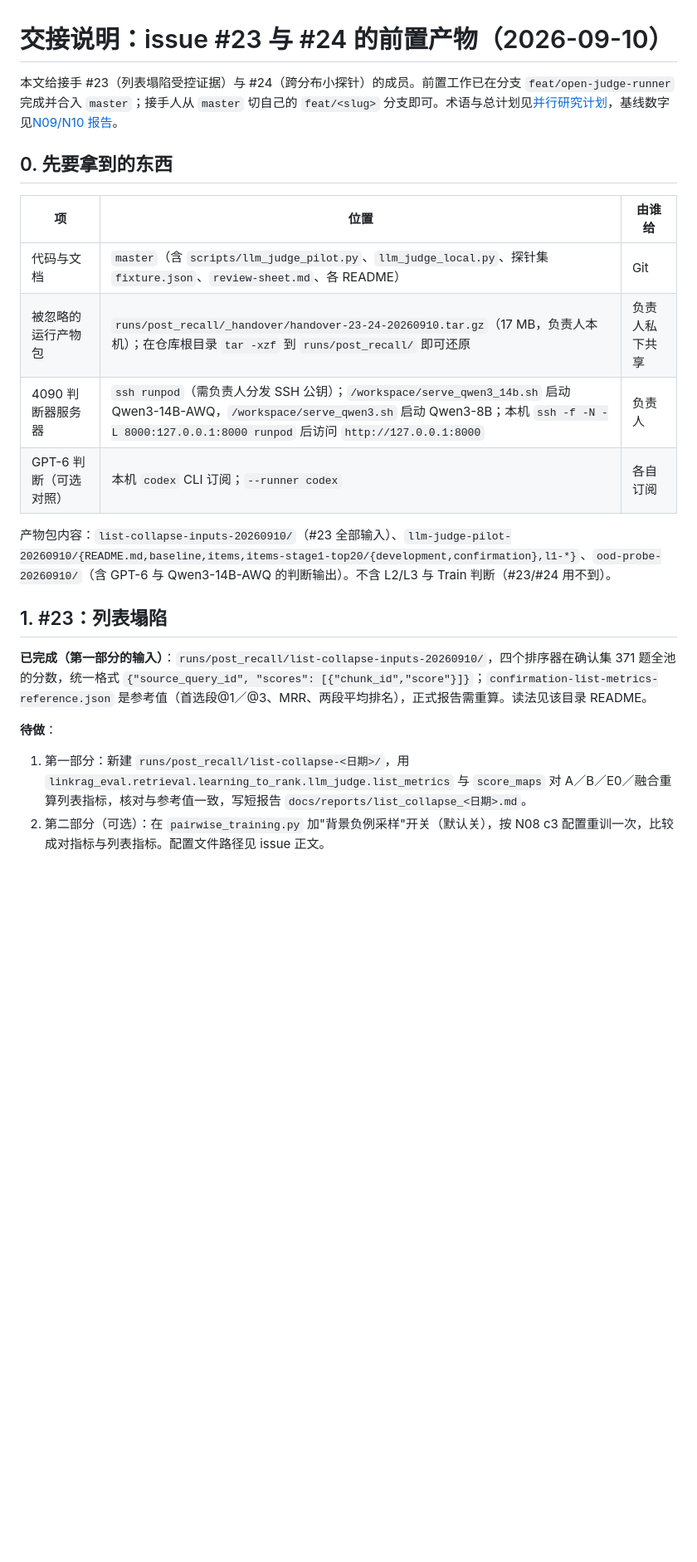
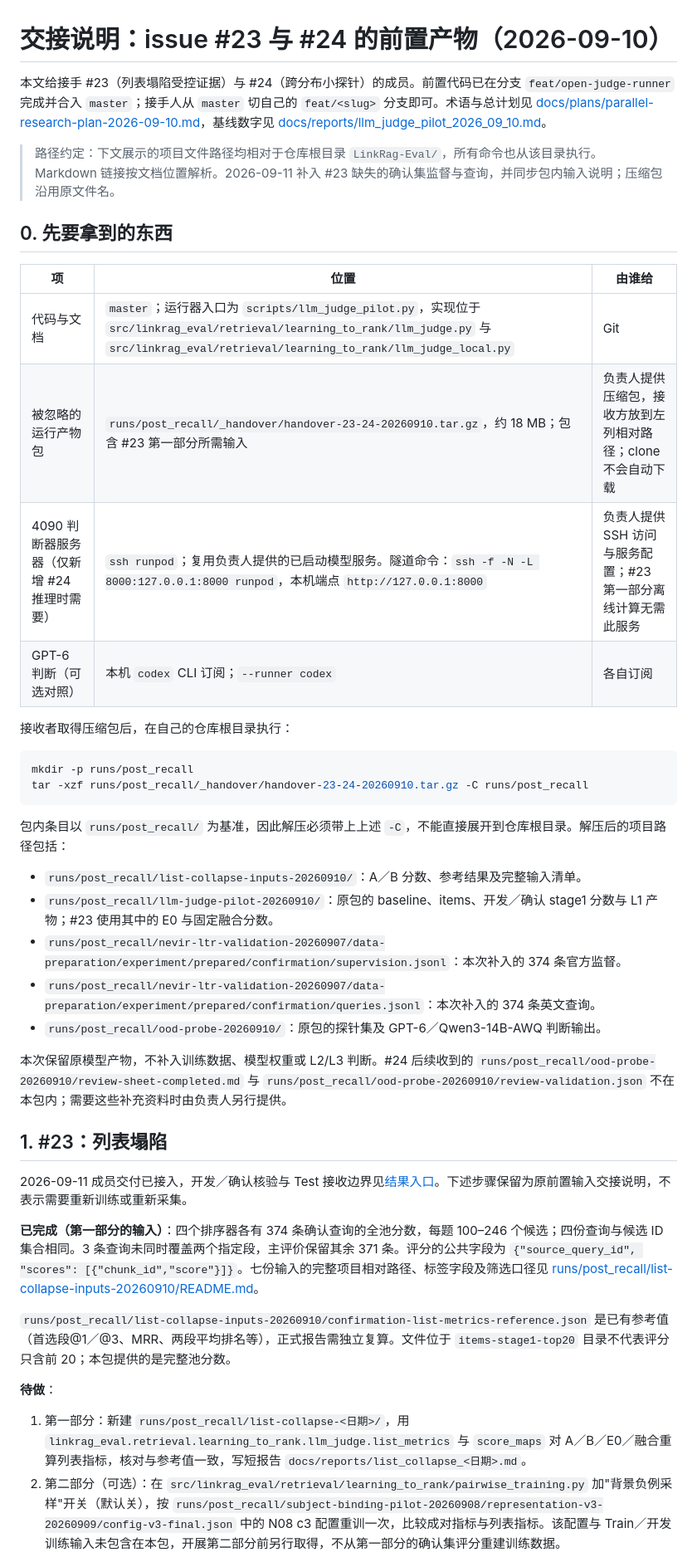
Before and after one commit to ql-link/LinkRag-Eval, a Markdown page: docs/plans/handover-issues-23-24-2026-09-10.md, the part around one of its changes. Shown at 83% size. GitHub-like rendering; blank space fills up the shorter version.

Commit message:
docs(data): 补齐列表诊断输入交接与已接收成果入口 (#23)
- 纠正交付包解压位置，列出确认监督、英文查询及四个排序器全池分数的实际路径。
- 区分 374 条计划查询与 371 条共同覆盖评价，并说明 stage1-top20 文件实际保留完整池分数。
- 登记成员结果已接收，原待办保留为历史交接步骤；训练扩展不得从确认评分重建训练输入。
- 仅调整输入说明，保留 #24 已有复核章节和所有共享评分、监督原件。

````diff
--- a/docs/plans/handover-issues-23-24-2026-09-10.md
+++ b/docs/plans/handover-issues-23-24-2026-09-10.md
@@ -1,23 +1,44 @@
 # 交接说明：issue #23 与 #24 的前置产物（2026-09-10）
 
-本文给接手 #23（列表塌陷受控证据）与 #24（跨分布小探针）的成员。前置工作已在分支 `feat/open-judge-runner` 完成并合入 `master`；接手人从 `master` 切自己的 `feat/<slug>` 分支即可。术语与总计划见[并行研究计划](parallel-research-plan-2026-09-10.md)，基线数字见[N09/N10 报告](../reports/llm_judge_pilot_2026_09_10.md)。
+本文给接手 #23（列表塌陷受控证据）与 #24（跨分布小探针）的成员。前置代码已在分支 `feat/open-judge-runner` 完成并合入 `master`；接手人从 `master` 切自己的 `feat/<slug>` 分支即可。术语与总计划见 [docs/plans/parallel-research-plan-2026-09-10.md](parallel-research-plan-2026-09-10.md)，基线数字见 [docs/reports/llm_judge_pilot_2026_09_10.md](../reports/llm_judge_pilot_2026_09_10.md)。
+
+> 路径约定：下文展示的项目文件路径均相对于仓库根目录 `LinkRag-Eval/`，所有命令也从该目录执行。Markdown 链接按文档位置解析。2026-09-11 补入 #23 缺失的确认集监督与查询，并同步包内输入说明；压缩包沿用原文件名。
 
 ## 0. 先要拿到的东西
 
 | 项 | 位置 | 由谁给 |
 | --- | --- | --- |
-| 代码与文档 | `master`（含 `scripts/llm_judge_pilot.py`、`llm_judge_local.py`、探针集 `fixture.json`、`review-sheet.md`、各 README） | Git |
-| 被忽略的运行产物包 | `runs/post_recall/_handover/handover-23-24-20260910.tar.gz`（17 MB，负责人本机）；在仓库根目录 `tar -xzf` 到 `runs/post_recall/` 即可还原 | 负责人私下共享 |
-| 4090 判断器服务器 | `ssh runpod`（需负责人分发 SSH 公钥）；`/workspace/serve_qwen3_14b.sh` 启动 Qwen3-14B-AWQ，`/workspace/serve_qwen3.sh` 启动 Qwen3-8B；本机 `ssh -f -N -L 8000:127.0.0.1:8000 runpod` 后访问 `http://127.0.0.1:8000` | 负责人 |
+| 代码与文档 | `master`；运行器入口为 `scripts/llm_judge_pilot.py`，实现位于 `src/linkrag_eval/retrieval/learning_to_rank/llm_judge.py` 与 `src/linkrag_eval/retrieval/learning_to_rank/llm_judge_local.py` | Git |
+| 被忽略的运行产物包 | `runs/post_recall/_handover/handover-23-24-20260910.tar.gz`，约 18 MB；包含 #23 第一部分所需输入 | 负责人提供压缩包，接收方放到左列相对路径；clone 不会自动下载 |
+| 4090 判断器服务器（仅新增 #24 推理时需要） | `ssh runpod`；复用负责人提供的已启动模型服务。隧道命令：`ssh -f -N -L 8000:127.0.0.1:8000 runpod`，本机端点 `http://127.0.0.1:8000` | 负责人提供 SSH 访问与服务配置；#23 第一部分离线计算无需此服务 |
 | GPT-6 判断（可选对照） | 本机 `codex` CLI 订阅；`--runner codex` | 各自订阅 |
 
-产物包内容：`list-collapse-inputs-20260910/`（#23 全部输入）、`llm-judge-pilot-20260910/{README.md,baseline,items,items-stage1-top20/{development,confirmation},l1-*}`、`ood-probe-20260910/`（含 GPT-6 与 Qwen3-14B-AWQ 的判断输出）。不含 L2/L3 与 Train 判断（#23/#24 用不到）。
+接收者取得压缩包后，在自己的仓库根目录执行：
+
+```sh
+mkdir -p runs/post_recall
+tar -xzf runs/post_recall/_handover/handover-23-24-20260910.tar.gz -C runs/post_recall
+```
+
+包内条目以 `runs/post_recall/` 为基准，因此解压必须带上上述 `-C`，不能直接展开到仓库根目录。解压后的项目路径包括：
+
+- `runs/post_recall/list-collapse-inputs-20260910/`：A／B 分数、参考结果及完整输入清单。
+- `runs/post_recall/llm-judge-pilot-20260910/`：原包的 baseline、items、开发／确认 stage1 分数与 L1 产物；#23 使用其中的 E0 与固定融合分数。
+- `runs/post_recall/nevir-ltr-validation-20260907/data-preparation/experiment/prepared/confirmation/supervision.jsonl`：本次补入的 374 条官方监督。
+- `runs/post_recall/nevir-ltr-validation-20260907/data-preparation/experiment/prepared/confirmation/queries.jsonl`：本次补入的 374 条英文查询。
+- `runs/post_recall/ood-probe-20260910/`：原包的探针集及 GPT-6／Qwen3-14B-AWQ 判断输出。
+
+本次保留原模型产物，不补入训练数据、模型权重或 L2/L3 判断。#24 后续收到的 `runs/post_recall/ood-probe-20260910/review-sheet-completed.md` 与 `runs/post_recall/ood-probe-20260910/review-validation.json` 不在本包内；需要这些补充资料时由负责人另行提供。
 
 ## 1. #23：列表塌陷
 
-**已完成（第一部分的输入）**：`runs/post_recall/list-collapse-inputs-20260910/`，四个排序器在确认集 371 题全池的分数，统一格式 `{"source_query_id", "scores": [{"chunk_id","score"}]}`；`confirmation-list-metrics-reference.json` 是参考值（首选段@1／@3、MRR、两段平均排名），正式报告需重算。读法见该目录 README。
+2026-09-11 成员交付已接入，开发／确认核验与 Test 接收边界见[结果入口](../../runs/post_recall/list-collapse-20260910/README.md)。下述步骤保留为原前置输入交接说明，不表示需要重新训练或重新采集。
+
+**已完成（第一部分的输入）**：四个排序器各有 374 条确认查询的全池分数，每题 100–246 个候选；四份查询与候选 ID 集合相同。3 条查询未同时覆盖两个指定段，主评价保留其余 371 条。评分的公共字段为 `{"source_query_id", "scores": [{"chunk_id","score"}]}`。七份输入的完整项目相对路径、标签字段及筛选口径见 [runs/post_recall/list-collapse-inputs-20260910/README.md](../../runs/post_recall/list-collapse-inputs-20260910/README.md)。
+
+`runs/post_recall/list-collapse-inputs-20260910/confirmation-list-metrics-reference.json` 是已有参考值（首选段@1／@3、MRR、两段平均排名等），正式报告需独立复算。文件位于 `items-stage1-top20` 目录不代表评分只含前 20；本包提供的是完整池分数。
 
 **待做**：
 1. 第一部分：新建 `runs/post_recall/list-collapse-<日期>/`，用 `linkrag_eval.retrieval.learning_to_rank.llm_judge.list_metrics` 与 `score_maps` 对 A／B／E0／融合重算列表指标，核对与参考值一致，写短报告 `docs/reports/list_collapse_<日期>.md`。
-2. 第二部分（可选）：在 `pairwise_training.py` 加"背景负例采样"开关（默认关），按 N08 c3 配置重训一次，比较成对指标与列表指标。配置文件路径见 issue 正文。
+2. 第二部分（可选）：在 `src/linkrag_eval/retrieval/learning_to_rank/pairwise_training.py` 加"背景负例采样"开关（默认关），按 `runs/post_recall/subject-binding-pilot-20260908/representation-v3-20260909/config-v3-final.json` 中的 N08 c3 配置重训一次，比较成对指标与列表指标。该配置与 Train／开发训练输入未包含在本包，开展第二部分前另行取得，不从第一部分的确认集评分重建训练数据。
 
````
Also changed, not shown: other parts of docs/plans/handover-issues-23-24-2026-09-10.md (+1 -1 lines), 1 other file.
